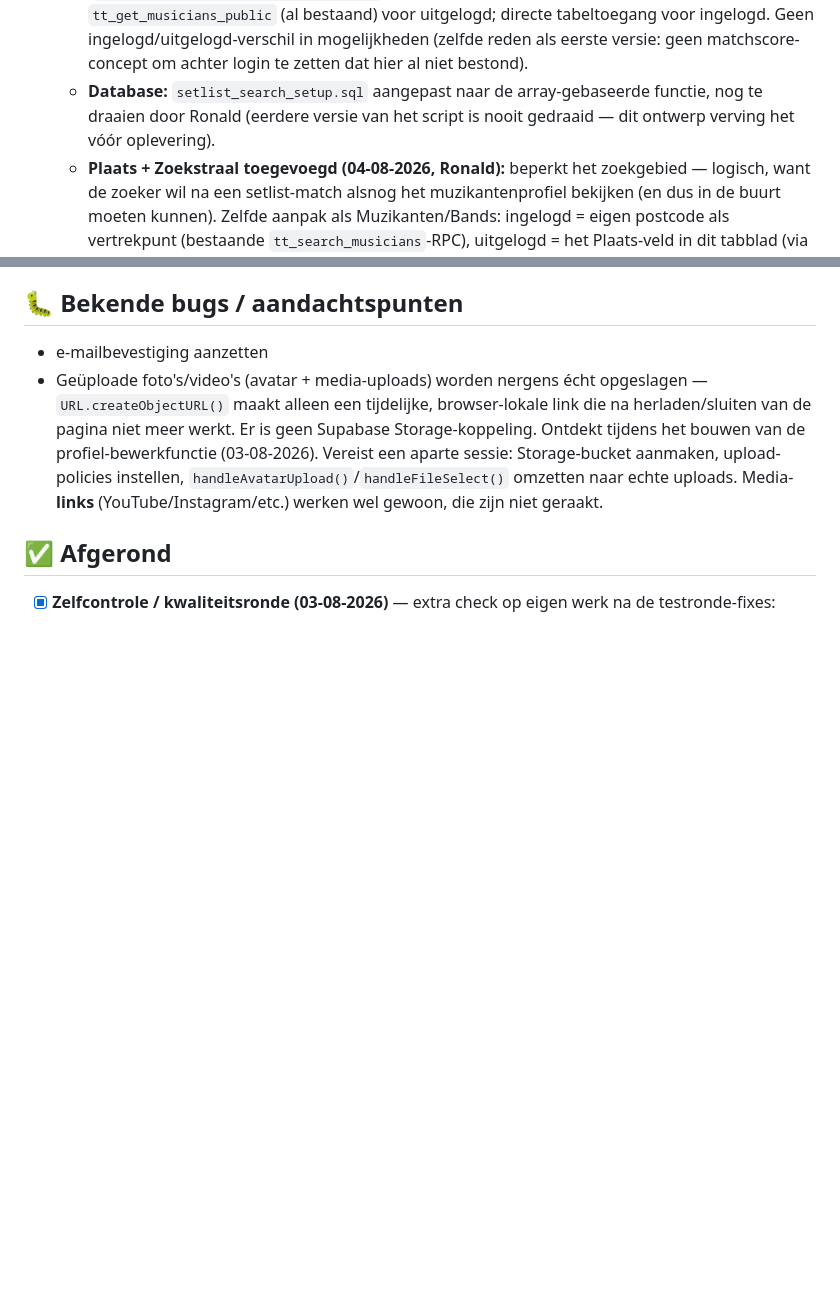
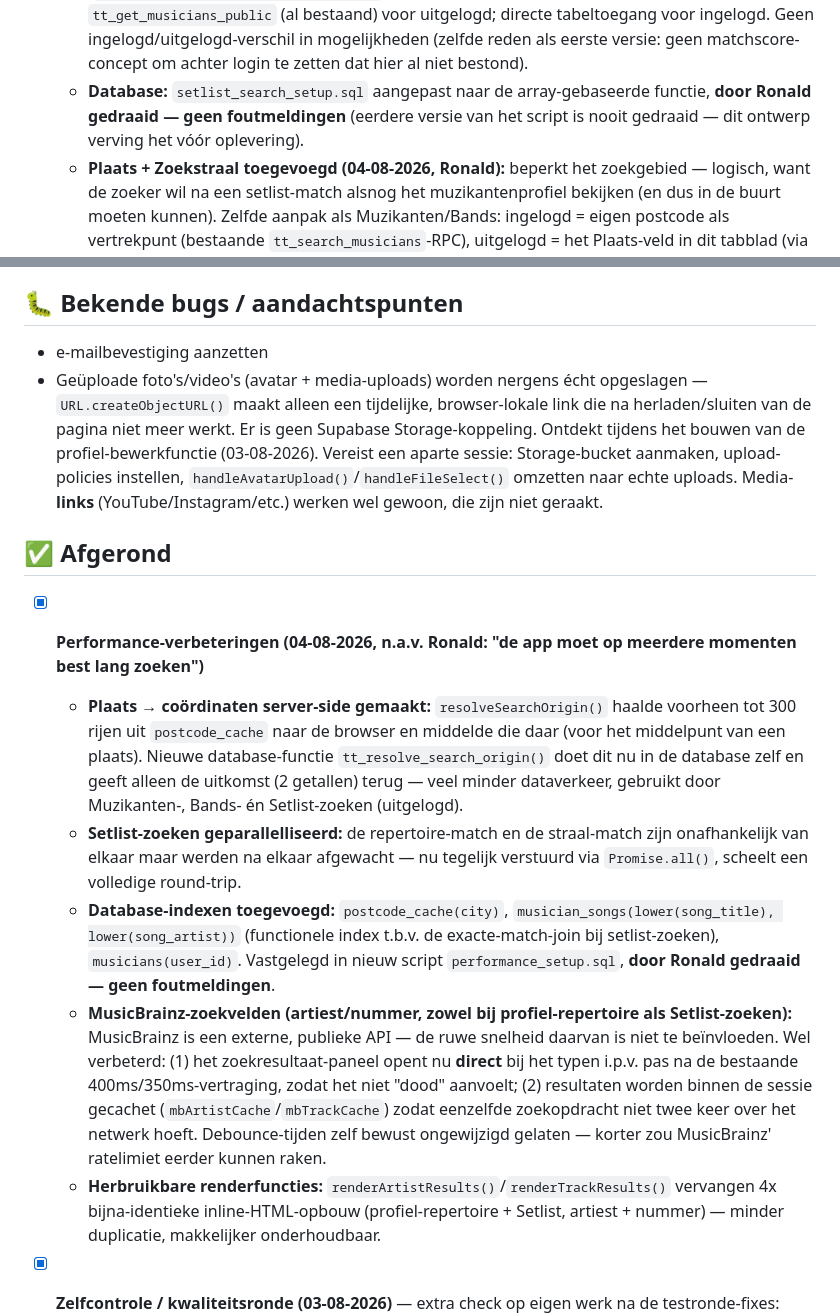
Before and after one commit to tt-rw/talenttent, a Markdown page: TODO.md, 2 parts joined by grey strips. GitHub-like rendering; blank space fills up the shorter version.

```diff
--- a/TODO.md
+++ b/TODO.md
@@ -57,7 +57,7 @@ Laatste update: 03 augustus 2026 (testronde-fixes + profiel verwijderen + bandle
   - **Sortering:** hoe meer nummers uit de gezochte setlist matchen, hoe hoger de muzikant in de resultaten — aflopend op aantal matches, verouderde profielen (>6 mnd inactief) altijd onderaan.
   - **Resultaatweergave compact gehouden:** i.p.v. volledige nummertitels (te veel info voor één regel) toont het resultaat het aantal treffers + de volgnummers uit de gezochte lijst, bijv. "3/5 matches: #1, #3, #4".
   - **Toegang/architectuur:** ongewijzigd t.o.v. eerste versie — publieke RPC (`tt_search_musicians_by_songlist_anon`, array-gebaseerd i.p.v. tekst-ILIKE) + `tt_get_musicians_public` (al bestaand) voor uitgelogd; directe tabeltoegang voor ingelogd. Geen ingelogd/uitgelogd-verschil in mogelijkheden (zelfde reden als eerste versie: geen matchscore-concept om achter login te zetten dat hier al niet bestond).
-  - **Database:** `setlist_search_setup.sql` aangepast naar de array-gebaseerde functie, nog te draaien door Ronald (eerdere versie van het script is nooit gedraaid — dit ontwerp verving het vóór oplevering).
+  - **Database:** `setlist_search_setup.sql` aangepast naar de array-gebaseerde functie, **door Ronald gedraaid — geen foutmeldingen** (eerdere versie van het script is nooit gedraaid — dit ontwerp verving het vóór oplevering).
   - **Plaats + Zoekstraal toegevoegd (04-08-2026, Ronald):** beperkt het zoekgebied — logisch, want de zoeker wil na een setlist-match alsnog het muzikantenprofiel bekijken (en dus in de buurt moeten kunnen). Zelfde aanpak als Muzikanten/Bands: ingelogd = eigen postcode als vertrekpunt (bestaande `tt_search_musicians`-RPC), uitgelogd = het Plaats-veld in dit tabblad (via `resolveSearchOrigin()` + `tt_search_musicians_anon`). Kandidaten uit de repertoire-match (`tt_search_musicians_by_songlist_anon`) worden vervolgens doorsneden met de straal-kandidaten — een muzikant moet dus zowel qua repertoire als qua afstand matchen. Zonder Plaats ingevuld (uitgelogd): geen straalbeperking, zoals bij de andere tabs. Afstand wordt getoond in het resultaat en is secundair sorteercriterium (na aantal matches, vóór alfabetisch op naam).
 - [ ] Contactfunctie (muzikanten kunnen elkaar benaderen)
 - [ ] Personalisatie (profiel/aanbevelingen)
@@ -83,6 +83,13 @@ Laatste update: 03 augustus 2026 (testronde-fixes + profiel verwijderen + bandle
 - Geüploade foto's/video's (avatar + media-uploads) worden nergens écht opgeslagen — `URL.createObjectURL()` maakt alleen een tijdelijke, browser-lokale link die na herladen/sluiten van de pagina niet meer werkt. Er is geen Supabase Storage-koppeling. Ontdekt tijdens het bouwen van de profiel-bewerkfunctie (03-08-2026). Vereist een aparte sessie: Storage-bucket aanmaken, upload-policies instellen, `handleAvatarUpload()`/`handleFileSelect()` omzetten naar echte uploads. Media-**links** (YouTube/Instagram/etc.) werken wel gewoon, die zijn niet geraakt.
 
 ## ✅ Afgerond
+- [x] **Performance-verbeteringen (04-08-2026, n.a.v. Ronald: "de app moet op meerdere momenten best lang zoeken")**
+  - **Plaats → coördinaten server-side gemaakt:** `resolveSearchOrigin()` haalde voorheen tot 300 rijen uit `postcode_cache` naar de browser en middelde die daar (voor het middelpunt van een plaats). Nieuwe database-functie `tt_resolve_search_origin()` doet dit nu in de database zelf en geeft alleen de uitkomst (2 getallen) terug — veel minder dataverkeer, gebruikt door Muzikanten-, Bands- én Setlist-zoeken (uitgelogd).
+  - **Setlist-zoeken geparallelliseerd:** de repertoire-match en de straal-match zijn onafhankelijk van elkaar maar werden na elkaar afgewacht — nu tegelijk verstuurd via `Promise.all()`, scheelt een volledige round-trip.
+  - **Database-indexen toegevoegd:** `postcode_cache(city)`, `musician_songs(lower(song_title), lower(song_artist))` (functionele index t.b.v. de exacte-match-join bij setlist-zoeken), `musicians(user_id)`. Vastgelegd in nieuw script `performance_setup.sql`, **door Ronald gedraaid — geen foutmeldingen**.
+  - **MusicBrainz-zoekvelden (artiest/nummer, zowel bij profiel-repertoire als Setlist-zoeken):** MusicBrainz is een externe, publieke API — de ruwe snelheid daarvan is niet te beïnvloeden. Wel verbeterd: (1) het zoekresultaat-paneel opent nu **direct** bij het typen i.p.v. pas na de bestaande 400ms/350ms-vertraging, zodat het niet "dood" aanvoelt; (2) resultaten worden binnen de sessie gecachet (`mbArtistCache`/`mbTrackCache`) zodat eenzelfde zoekopdracht niet twee keer over het netwerk hoeft. Debounce-tijden zelf bewust ongewijzigd gelaten — korter zou MusicBrainz' ratelimiet eerder kunnen raken.
+  - **Herbruikbare renderfuncties:** `renderArtistResults()`/`renderTrackResults()` vervangen 4x bijna-identieke inline-HTML-opbouw (profiel-repertoire + Setlist, artiest + nummer) — minder duplicatie, makkelijker onderhoudbaar.
+
 - [x] **Zelfcontrole / kwaliteitsronde (03-08-2026)** — extra check op eigen werk na de testronde-fixes:
   - **Echte bug gevonden en gefixt:** de vergrendeling van voornaam/achternaam/geboortedatum (readonly bij bewerken) bleef in dezelfde sessie ook "aan" staan bij het daarna aanmaken van een gloednieuw profiel — velden waren dan onterecht niet meer in te vullen. Centraal opgelost in `showView()`: bij elk bezoek aan het registratiescherm wordt de vergrendeling opnieuw bepaald op basis van of er daadwerkelijk wordt bewerkt.
   - Dode code opgeruimd die overbleef na het verwijderen van de "Jouw look"-stap: `PROFILE_COLORS`-array en alle CSS voor de kleurenkiezer/vibe-grid (~15 regels, werden nergens meer gebruikt).
```
